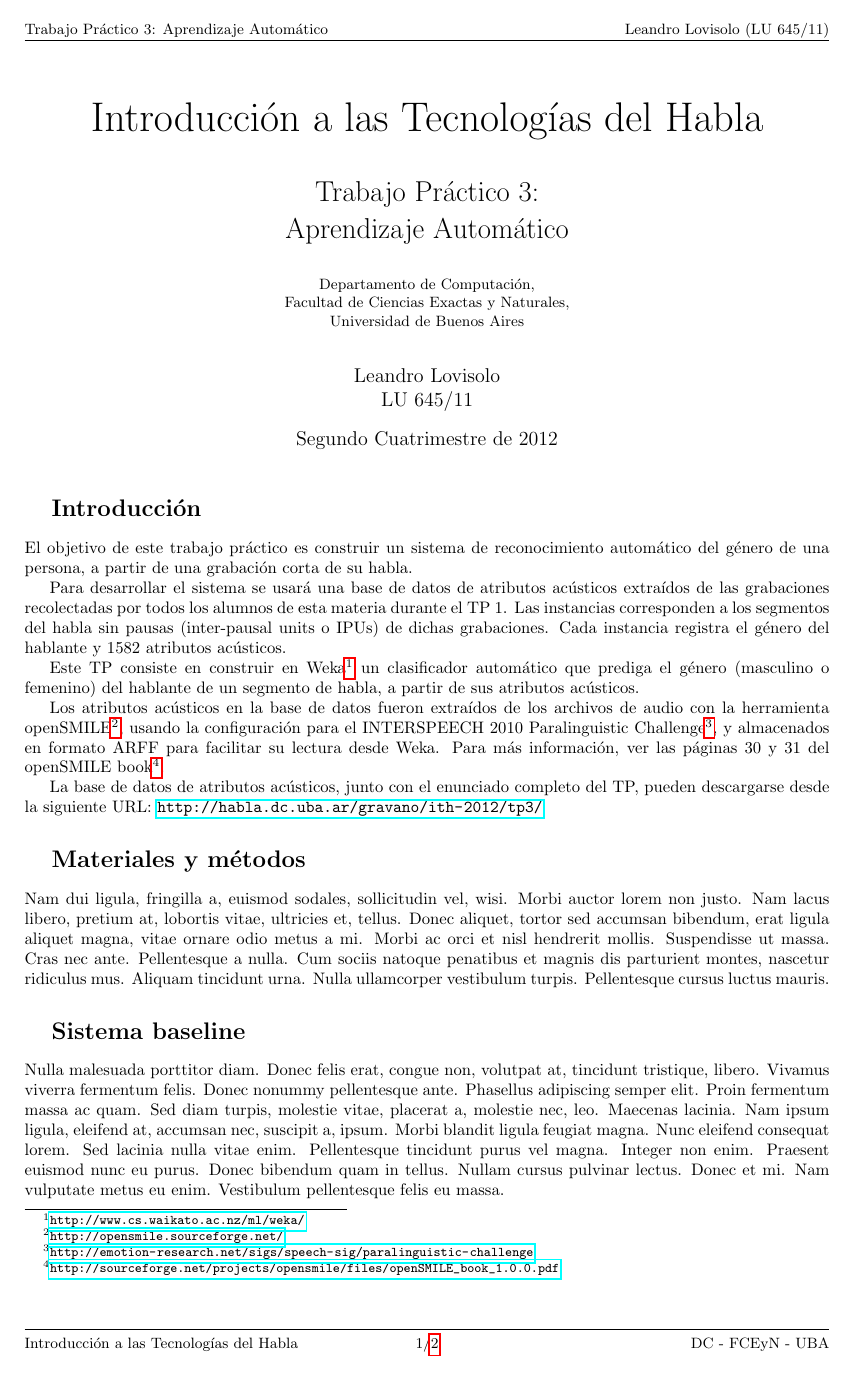
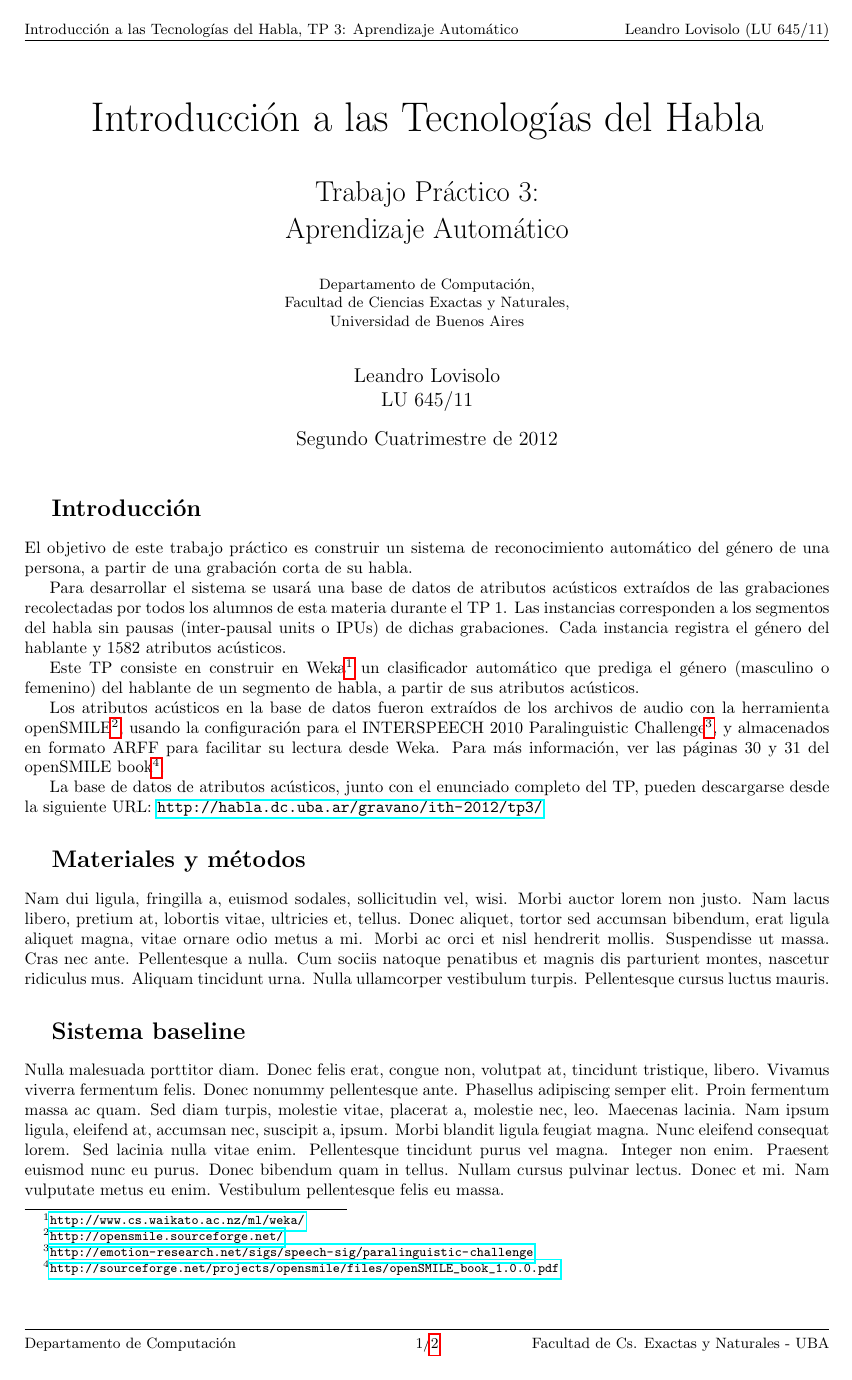
Before and after one commit to LeandroLovisolo/ITH-TP3, a LaTeX document (tp.tex): page 1 of 2. Compiled offline with pdfLaTeX.

Commit message:
Cambios en header y footer

```diff
--- a/tp.tex
+++ b/tp.tex
@@ -10,12 +10,12 @@
 % Formato del header y footer
 \usepackage{lastpage}
 \usepackage{fancyhdr}
-\lhead{\small Trabajo Práctico 3: Aprendizaje Automático}
+\lhead{\small Introducción a las Tecnologías del Habla, TP 3: Aprendizaje Automático}
 \chead{}
 \rhead{\small Leandro Lovisolo (LU 645/11)}
-\lfoot{\small Introducción a las Tecnologías del Habla}
+\lfoot{\small Departamento de Computación}
 \cfoot{\small \thepage/\pageref{LastPage}}
-\rfoot{\small DC - FCEyN - UBA}
+\rfoot{\small Facultad de Cs. Exactas y Naturales - UBA}
 \renewcommand{\headrulewidth}{0.4pt}
 \renewcommand{\footrulewidth}{0.4pt}
 \pagestyle{fancyplain}
```
Also changed, not shown: tp.pdf.
